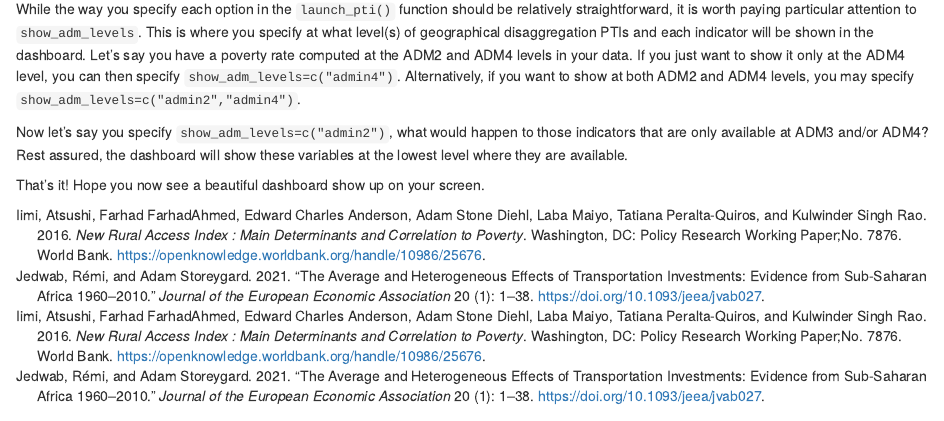
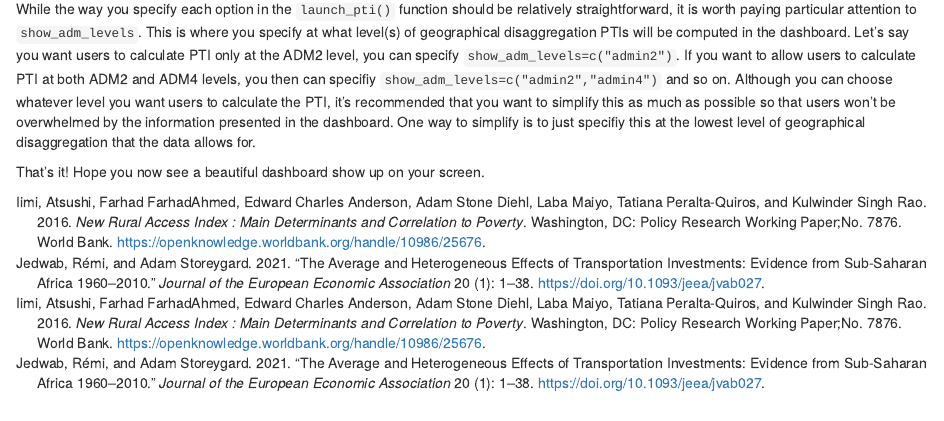
Before and after one commit to takaakimasaki/pti_guideline, an R Markdown document (02-pti-prep.Rmd): the page in a window 1100 px wide, from 6340 px down. Rendered offline with R 4.5, knitr and Pandoc, with nearby package versions; drawn as R Markdown's standard HTML page in place of the format the file asks for; some code elsewhere in the file could not run offline.

Commit message:
elaborated on launch_pti()

```diff
--- a/02-pti-prep.Rmd
+++ b/02-pti-prep.Rmd
@@ -252,8 +252,6 @@ such app to an external server. Modify this to read all the inputs pertaining to
       pti_landing_page = "./landing-page.md"
     )
 
-While the way you specify each option in the `launch_pti()` function should be relatively straightforward, it is worth paying particular attention to `show_adm_levels`. This is where you specify at what level(s) of geographical disaggregation PTIs and each indicator will be shown in the dashboard. Let's say you have a poverty rate computed at the ADM2 and ADM4 levels in your data. If you just want to show it only at the ADM4 level, you can then specify `show_adm_levels=c("admin4")`. Alternatively, if you want to show at both ADM2 and ADM4 levels, you may specify `show_adm_levels=c("admin2","admin4")`.
-
-Now let's say you specify `show_adm_levels=c("admin2")`, what would happen to those indicators that are only available at ADM3 and/or ADM4? Rest assured, the dashboard will show these variables at the lowest level where they are available.
+While the way you specify each option in the `launch_pti()` function should be relatively straightforward, it is worth paying particular attention to `show_adm_levels`. This is where you specify at what level(s) of geographical disaggregation PTIs will be computed in the dashboard. Let's say you want users to calculate PTI only at the ADM2 level, you can specify `show_adm_levels=c("admin2")`. If you want to allow users to calculate PTI at both ADM2 and ADM4 levels, you then can specifiy `show_adm_levels=c("admin2","admin4")` and so on. Although you can choose whatever level you want users to calculate the PTI, it's recommended that you want to simplify this as much as possible so that users won't be overwhelmed by the information presented in the dashboard. One way to simplify is to just specifiy this at the lowest level of geographical disaggregation that the data allows for.
 
 That's it! Hope you now see a beautiful dashboard show up on your screen.
```
Also changed, not shown: 3 other files.
